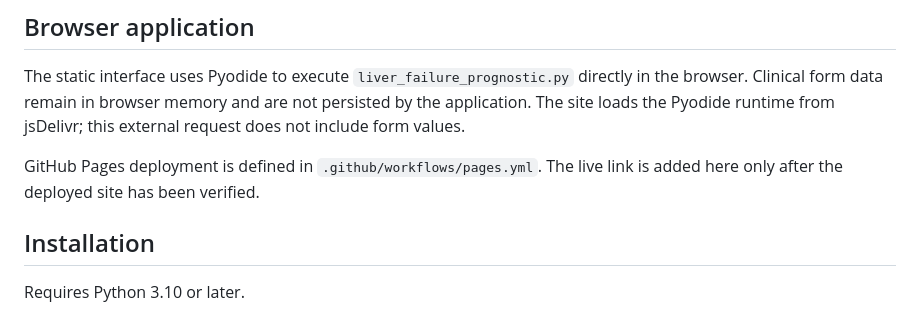
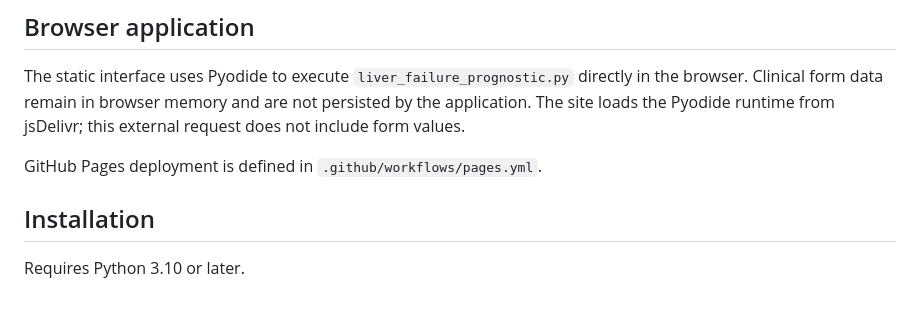
Before and after one commit to abusuraihsakhri/acute-liver-failure-agent, a Markdown page: README.md, the part around one of its changes. Rendered like a GitHub page.

```diff
--- a/README.md
+++ b/README.md
@@ -31,7 +33,7 @@ This calculator does not replace clinical assessment and does not make diagnosti
 
 The static interface uses Pyodide to execute `liver_failure_prognostic.py` directly in the browser. Clinical form data remain in browser memory and are not persisted by the application. The site loads the Pyodide runtime from jsDelivr; this external request does not include form values.
 
-GitHub Pages deployment is defined in `.github/workflows/pages.yml`. The live link is added here only after the deployed site has been verified.
+GitHub Pages deployment is defined in `.github/workflows/pages.yml`.
 
 ## Installation
 
```
Also changed, not shown: other parts of README.md (+2 -0 lines).
